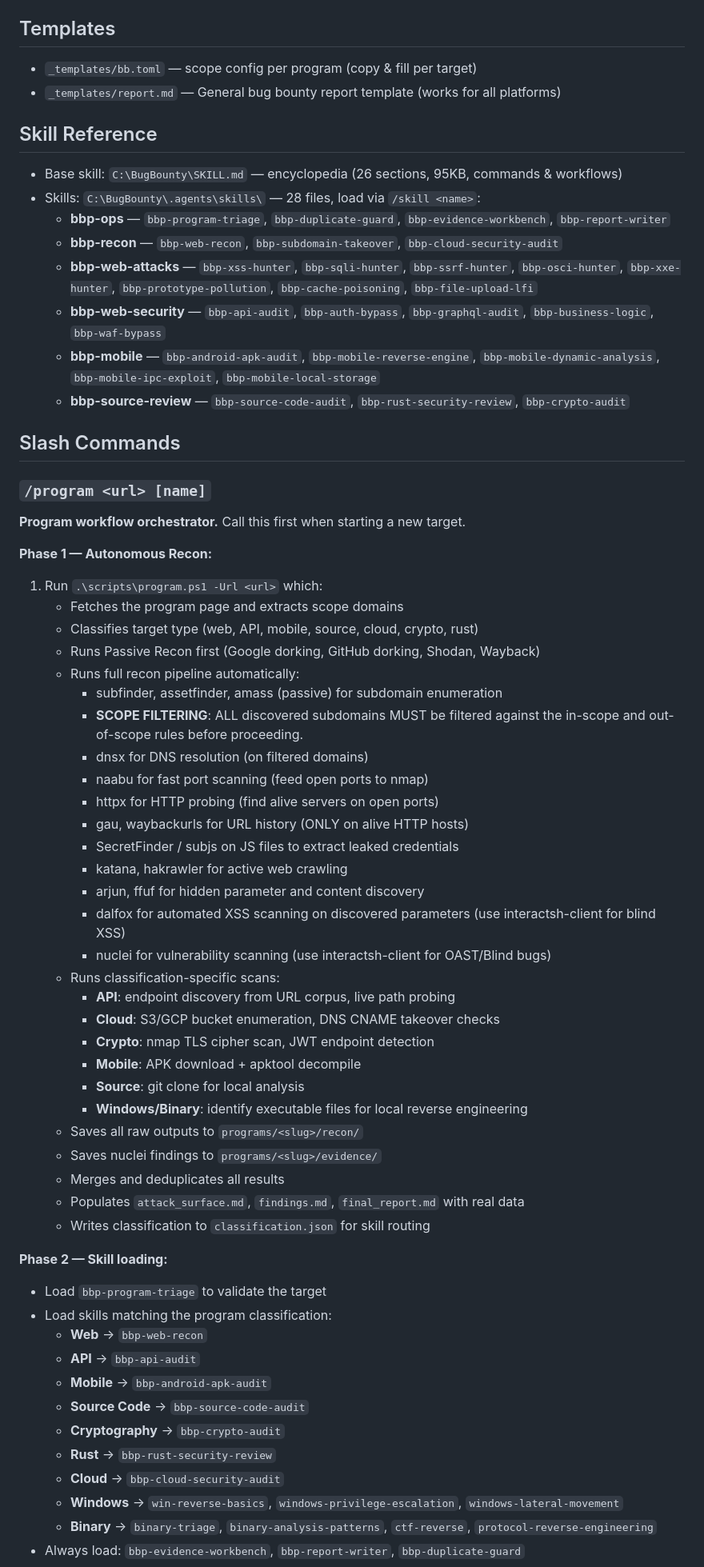
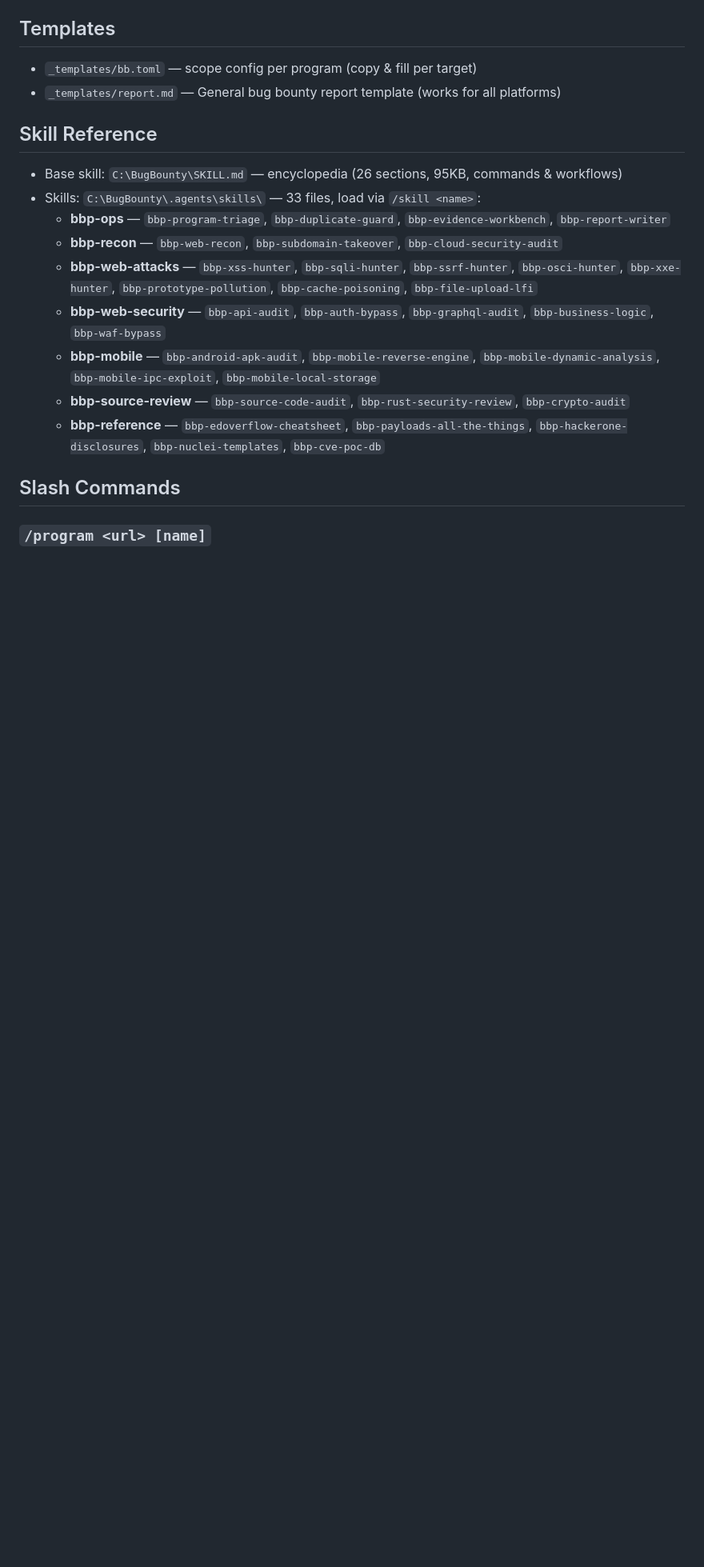
Before and after one commit to BMNTR/BugBounty, a Markdown page: AGENTS.md, the part around one of its changes. Shown at 80% size. GitHub-like rendering; blank space fills up the shorter version.

```diff
--- a/AGENTS.md
+++ b/AGENTS.md
@@ -54,61 +24,16 @@ Bug fix = root cause, not symptom: a report names a symptom. Grep every caller o
 ## Skill Reference
 
 - Base skill: `C:\BugBounty\SKILL.md` — encyclopedia (26 sections, 95KB, commands & workflows)
-- Skills: `C:\BugBounty\.agents\skills\` — 28 files, load via `/skill <name>`:
+- Skills: `C:\BugBounty\.agents\skills\` — 33 files, load via `/skill <name>`:
   - **bbp-ops** — `bbp-program-triage`, `bbp-duplicate-guard`, `bbp-evidence-workbench`, `bbp-report-writer`
   - **bbp-recon** — `bbp-web-recon`, `bbp-subdomain-takeover`, `bbp-cloud-security-audit`
   - **bbp-web-attacks** — `bbp-xss-hunter`, `bbp-sqli-hunter`, `bbp-ssrf-hunter`, `bbp-osci-hunter`, `bbp-xxe-hunter`, `bbp-prototype-pollution`, `bbp-cache-poisoning`, `bbp-file-upload-lfi`
   - **bbp-web-security** — `bbp-api-audit`, `bbp-auth-bypass`, `bbp-graphql-audit`, `bbp-business-logic`, `bbp-waf-bypass`
   - **bbp-mobile** — `bbp-android-apk-audit`, `bbp-mobile-reverse-engine`, `bbp-mobile-dynamic-analysis`, `bbp-mobile-ipc-exploit`, `bbp-mobile-local-storage`
   - **bbp-source-review** — `bbp-source-code-audit`, `bbp-rust-security-review`, `bbp-crypto-audit`
+  - **bbp-reference** — `bbp-edoverflow-cheatsheet`, `bbp-payloads-all-the-things`, `bbp-hackerone-disclosures`, `bbp-nuclei-templates`, `bbp-cve-poc-db`
 
 ## Slash Commands
 
 ### `/program <url> [name]`
 
-**Program workflow orchestrator.** Call this first when starting a new target.
-
-**Phase 1 — Autonomous Recon:**
-1. Run `.\scripts\program.ps1 -Url <url>` which:
-   - Fetches the program page and extracts scope domains
-   - Classifies target type (web, API, mobile, source, cloud, crypto, rust)
-   - Runs Passive Recon first (Google dorking, GitHub dorking, Shodan, Wayback)
-   - Runs full recon pipeline automatically:
-     - subfinder, assetfinder, amass (passive) for subdomain enumeration
-     - **SCOPE FILTERING**: ALL discovered subdomains MUST be filtered against the in-scope and out-of-scope rules before proceeding.
-     - dnsx for DNS resolution (on filtered domains)
-     - naabu for fast port scanning (feed open ports to nmap)
-     - httpx for HTTP probing (find alive servers on open ports)
-     - gau, waybackurls for URL history (ONLY on alive HTTP hosts)
-     - SecretFinder / subjs on JS files to extract leaked credentials
-     - katana, hakrawler for active web crawling
-     - arjun, ffuf for hidden parameter and content discovery
-     - dalfox for automated XSS scanning on discovered parameters (use interactsh-client for blind XSS)
-     - nuclei for vulnerability scanning (use interactsh-client for OAST/Blind bugs)
-   - Runs classification-specific scans:
-     - **API**: endpoint discovery from URL corpus, live path probing
-     - **Cloud**: S3/GCP bucket enumeration, DNS CNAME takeover checks
-     - **Crypto**: nmap TLS cipher scan, JWT endpoint detection
-     - **Mobile**: APK download + apktool decompile
-     - **Source**: git clone for local analysis
-     - **Windows/Binary**: identify executable files for local reverse engineering
-   - Saves all raw outputs to `programs/<slug>/recon/`
-   - Saves nuclei findings to `programs/<slug>/evidence/`
-   - Merges and deduplicates all results
-   - Populates `attack_surface.md`, `findings.md`, `final_report.md` with real data
-   - Writes classification to `classification.json` for skill routing
-
-**Phase 2 — Skill loading:**
-- Load `bbp-program-triage` to validate the target
-- Load skills matching the program classification:
-  - **Web** → `bbp-web-recon`
-  - **API** → `bbp-api-audit`
-  - **Mobile** → `bbp-android-apk-audit`
-  - **Source Code** → `bbp-source-code-audit`
-  - **Cryptography** → `bbp-crypto-audit`
-  - **Rust** → `bbp-rust-security-review`
-  - **Cloud** → `bbp-cloud-security-audit`
-  - **Windows** → `win-reverse-basics`, `windows-privilege-escalation`, `windows-lateral-movement`
-  - **Binary** → `binary-triage`, `binary-analysis-patterns`, `ctf-reverse`, `protocol-reverse-engineering`
-- Always load: `bbp-evidence-workbench`, `bbp-report-writer`, `bbp-duplicate-guard`
-
```
Also changed, not shown: other parts of AGENTS.md (+6 -52 lines).
